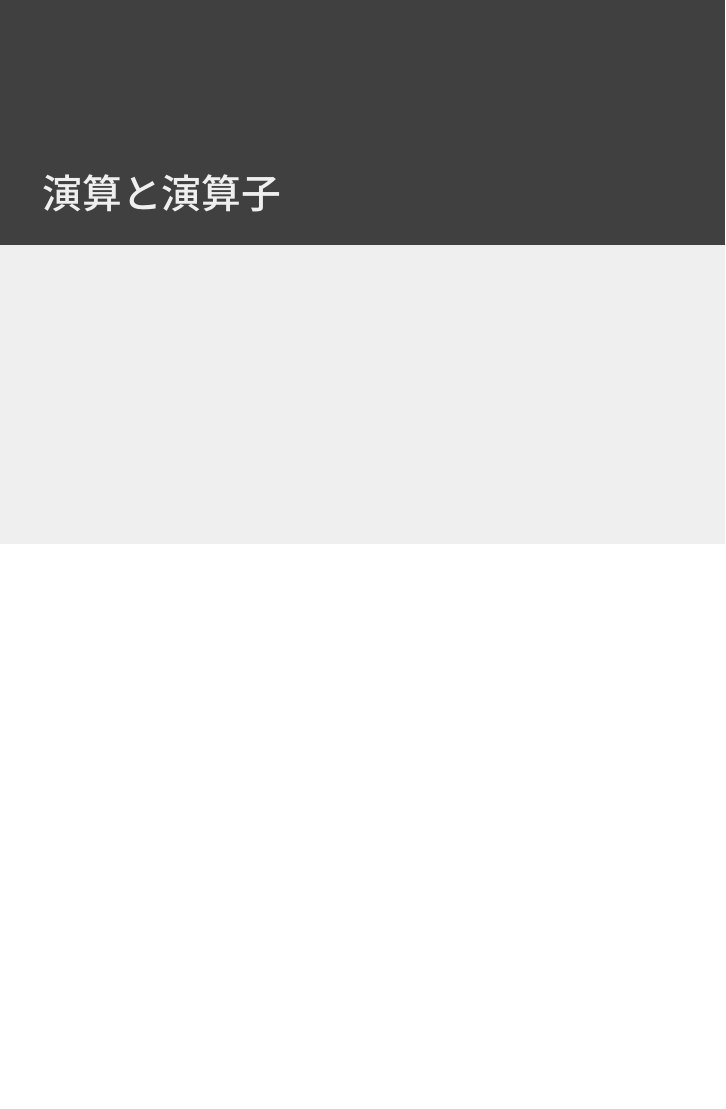
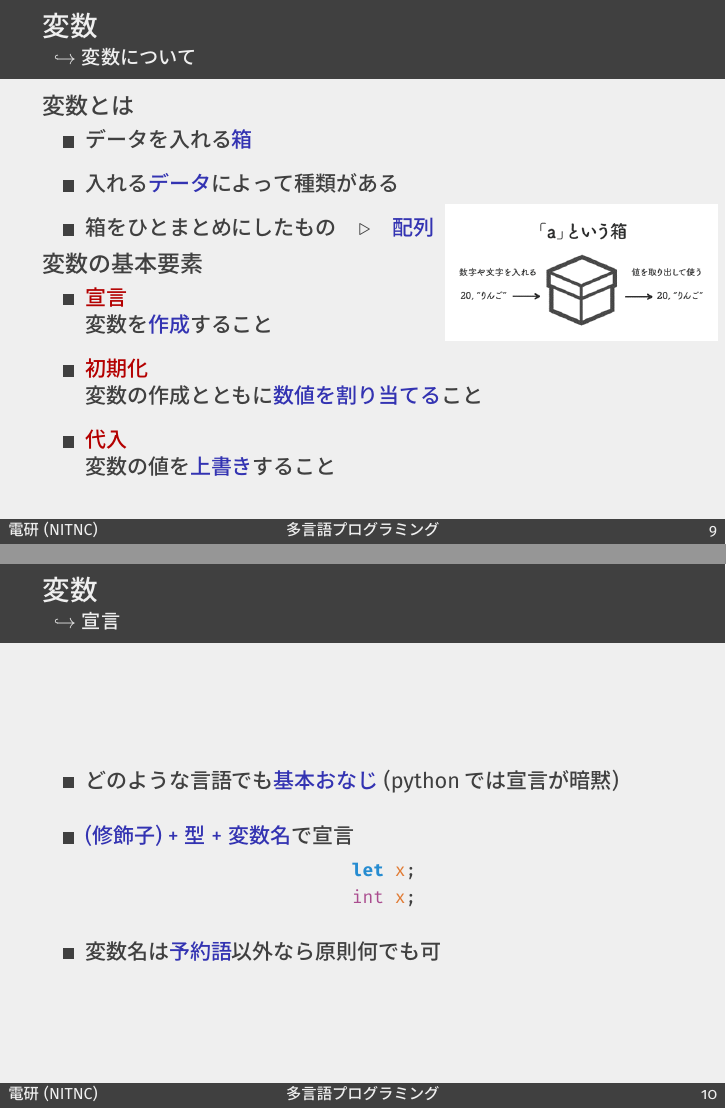
Before and after one commit to Jin-314/Programming, LaTeX slides (MultiLanguageProgramming.tex): page 13 of 39 before the commit and pages 13 and 14 of 50 after it, the two joined at a grey line, the shorter picture padded with empty space. The pictures show the PDF file out/MultiLanguageProgramming.pdf that the author committed with the source.

Commit message:
Add Chap2-1

```diff
--- a/MultiLanguageProgramming.tex
+++ b/MultiLanguageProgramming.tex
@@ -269,3 +273,65 @@ void loop(){
         \draw[->,>={Stealth[round]},line width=.5mm] (\x) -- (\y);
       }
     \end{tikzpicture}
+  \end{frame}
+
+  \begin{frame}{変数}{変数について}
+    \begin{large}変数とは\end{large}
+    \begin{itemize}
+      \setlength{\itemsep}{3mm}
+      \item データを入れる\structure{箱}
+      \item 入れる\structure{データ}によって種類がある
+      \item 箱をひとまとめにしたもの\quad\begin{large}$\triangleright$\end{large}\quad\structure{\hyperlink{hairetsu}{配列}}
+    \end{itemize}
+    \vfill
+    \begin{large}変数の基本要素\end{large}
+    \begin{itemize}
+      \setlength{\itemsep}{3mm}
+      \item \alert{宣言}\\
+      変数を\structure{作成}すること
+      \item \alert{初期化}\\
+      変数の作成とともに\structure{数値を割り当てる}こと
+      \item \alert{代入}\\
+      変数の値を\structure{上書き}すること
+    \end{itemize}
+    \begin{tikzpicture}[overlay,remember picture]
+      \node[at=(current page.east), anchor=east] {
+        \includegraphics[height=2.4cm]{pic/Chap2/pic1.png}};
+    \end{tikzpicture}
+  \end{frame}
+
+  \begin{frame}{変数}{宣言}
+    \begin{itemize}
+      \setlength{\itemsep}{5mm}
+      \item どのような言語でも\structure{基本おなじ}
+      (pythonでは宣言が暗黙)
+      \item \structure{(修飾子) + 型 + 変数名}で宣言\\
+      \begin{center}
+        \lstinline[language=javascript]|let x;|\\
+        \lstinline[language=c]|int x;|
+      \end{center}
+      \item 変数名は\structure{予約語}以外なら原則何でも可
+    \end{itemize}
+  \end{frame}
+
+  \begin{frame}{変数}{初期化}
+    \begin{itemize}
+      \item 宣言とともに値を割り当てる\\
+      (pythonでは宣言と初期化がセット)
+      \item 型 + 変数名 \structure{= 初期値}で宣言 + \structure{初期化}をセットで\\
+      \begin{center}
+        \lstinline[language=javascript]|let x = 100;|\\
+        \lstinline[language=c]|int x = 100;|
+      \end{center}
+      \item 静的型付けでは\structure{初期値の型}が一致している必要がある。\\
+      \begin{center}
+        \tikz[baseline=(T.base)]{
+          \node[draw=red,shape=cross out,inner sep=2pt,outer sep=0pt] (T) {
+            \lstinline[language=c]|int x = 'a';|
+          };%
+        }
+      \end{center}
+    \end{itemize}
+    \vspace{3mm}
+    \begin{large}初期化をしないと...\end{large}
+    \begin{center}
@@ -271,0 +341,17 @@ void loop(){
+      \begin{Large}$\blacktriangledown$\end{Large}\\
+      基本的に\structure{宣言}と\structure{初期化}はセットでする
+    \end{center}
+  \end{frame}
+
+  \begin{frame}{変数}{代入}
+    \begin{itemize}
+      \setlength{\itemsep}{5mm}
+      \item 変数を\structure{上書き}して内部の値を更新する
+      \item 宣言後、任意の場所で 変数名 \structure{= 値}\\
+      \begin{center}
+        \lstinline[language=javascript]|let x = 100;|\\
+        \lstinline[language=javascript]|x = 200;|
+      \end{center}
+      \item =は実は\structure{\hyperlink{enzan}{演算子}}
+    \end{itemize}
+  \end{frame}
```
Also changed, not shown: out/MultiLanguageProgramming.pdf, pic/Chap2/pic1.png (added), pic/Chap2/pic2.png (added), MultiLanguageProgramming.tex (57 more changed lines), 1 other file.
